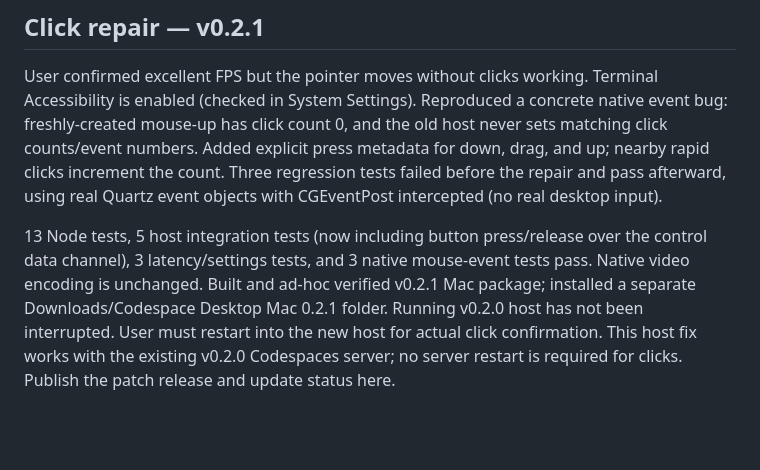
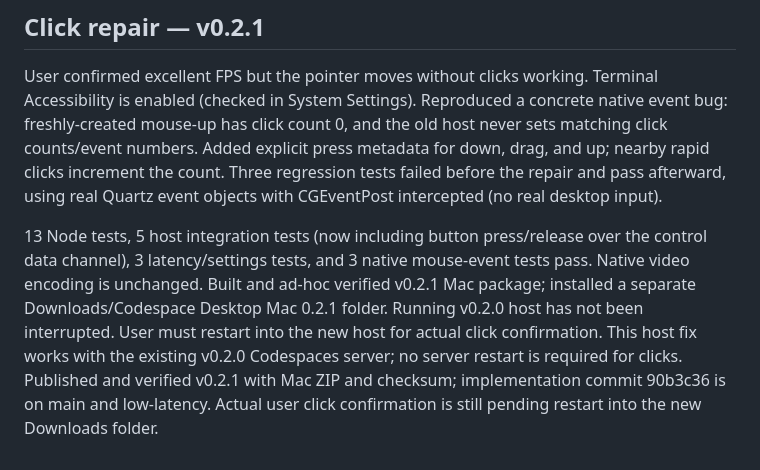
Before and after one commit to Skylander112512/codespace-desktop, a Markdown page: LOW-LATENCY-CHECKPOINT.md, the part around the change. Rendered like a GitHub page; blank space fills up the shorter version.

Commit message:
Record published Mac click repair and restart handoff

```diff
--- a/LOW-LATENCY-CHECKPOINT.md
+++ b/LOW-LATENCY-CHECKPOINT.md
@@ -46,4 +46,4 @@ Test server binds localhost only and uses public synthetic fixture credentials.
 ## Click repair — v0.2.1
 User confirmed excellent FPS but the pointer moves without clicks working. Terminal Accessibility is enabled (checked in System Settings). Reproduced a concrete native event bug: freshly-created mouse-up has click count 0, and the old host never sets matching click counts/event numbers. Added explicit press metadata for down, drag, and up; nearby rapid clicks increment the count. Three regression tests failed before the repair and pass afterward, using real Quartz event objects with CGEventPost intercepted (no real desktop input).
 
-13 Node tests, 5 host integration tests (now including button press/release over the control data channel), 3 latency/settings tests, and 3 native mouse-event tests pass. Native video encoding is unchanged. Built and ad-hoc verified v0.2.1 Mac package; installed a separate Downloads/Codespace Desktop Mac 0.2.1 folder. Running v0.2.0 host has not been interrupted. User must restart into the new host for actual click confirmation. This host fix works with the existing v0.2.0 Codespaces server; no server restart is required for clicks. Publish the patch release and update status here.
+13 Node tests, 5 host integration tests (now including button press/release over the control data channel), 3 latency/settings tests, and 3 native mouse-event tests pass. Native video encoding is unchanged. Built and ad-hoc verified v0.2.1 Mac package; installed a separate Downloads/Codespace Desktop Mac 0.2.1 folder. Running v0.2.0 host has not been interrupted. User must restart into the new host for actual click confirmation. This host fix works with the existing v0.2.0 Codespaces server; no server restart is required for clicks. Published and verified v0.2.1 with Mac ZIP and checksum; implementation commit 90b3c36 is on main and low-latency. Actual user click confirmation is still pending restart into the new Downloads folder.
```
